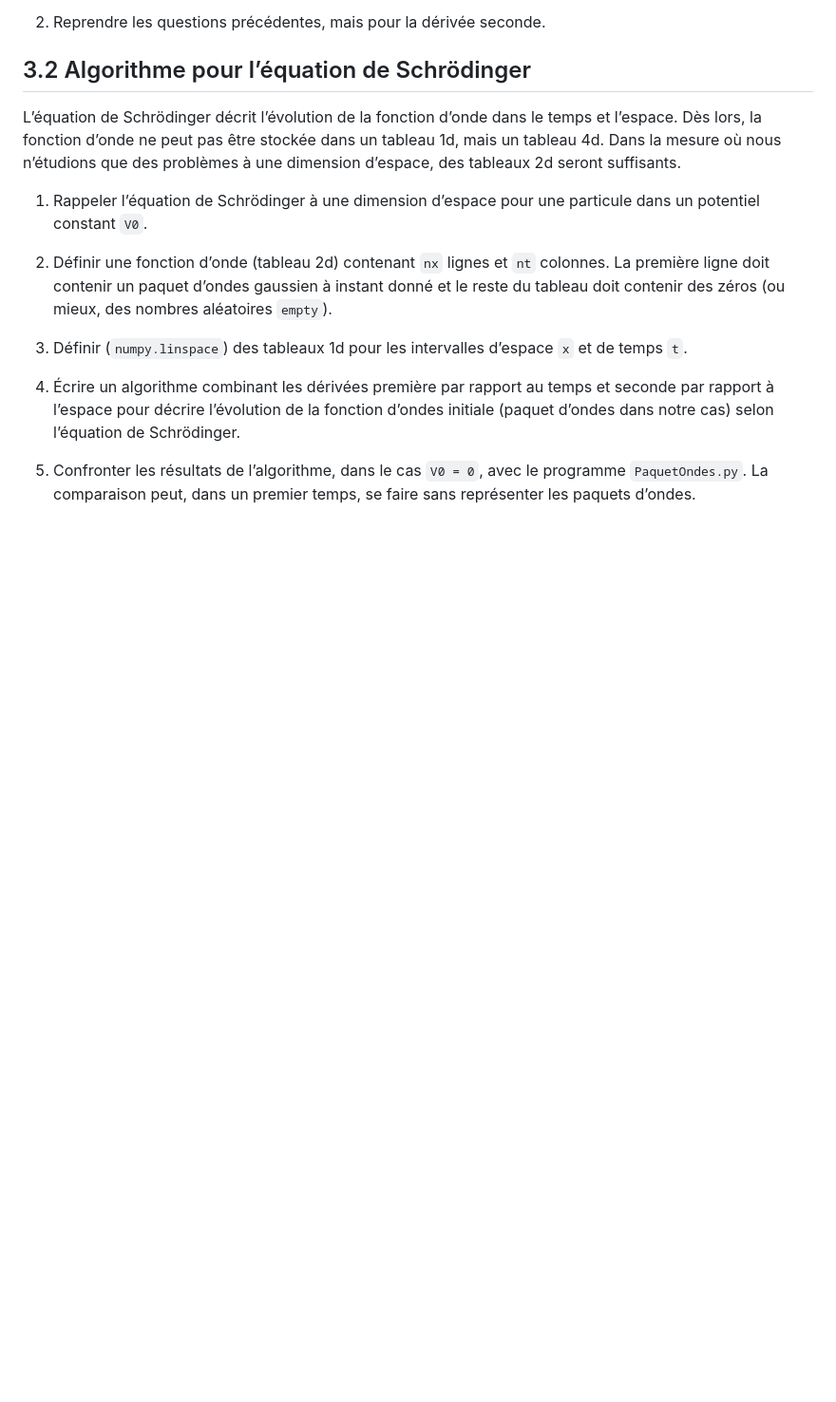
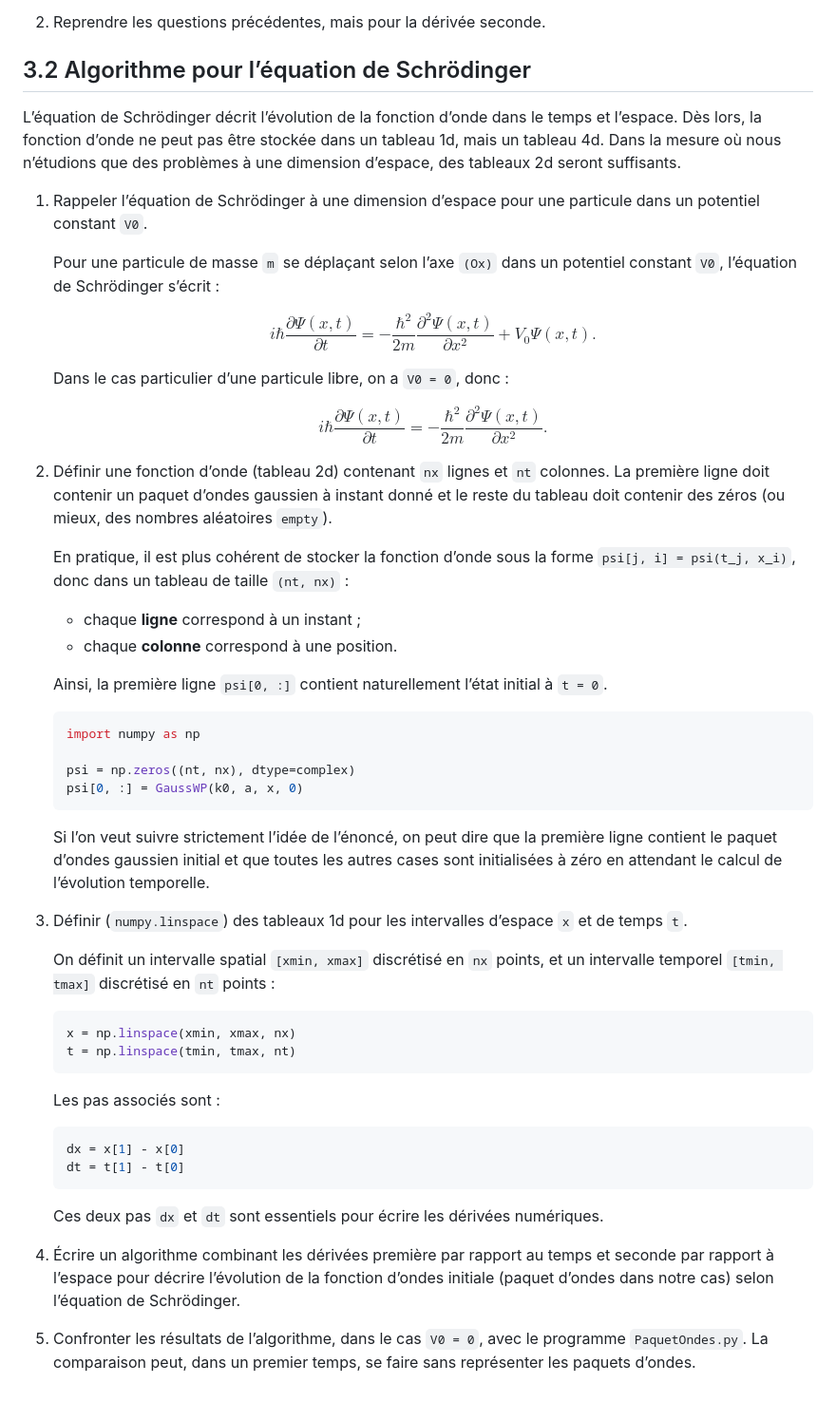
Before and after one commit to The-Night7/projet-numerique-physique-moderne-2025-2026, a Markdown page: Partie 3/réponses-aux-questions.md, the part around the change. Shown at 95% size. Drawn GitHub-style; blank space fills up the shorter version.

Commit message:
réponses 3.2 1 à 3

````diff
--- a/Partie 3/réponses-aux-questions.md
+++ b/Partie 3/réponses-aux-questions.md
@@ -26,10 +26,61 @@ L’équation de Schrödinger décrit l’évolution de la fonction d’onde dan
 
 1. Rappeler l’équation de Schrödinger à une dimension d’espace pour une particule dans un potentiel constant `V0`.
 
+   Pour une particule de masse `m` se déplaçant selon l’axe `(Ox)` dans un potentiel constant `V0`, l’équation de Schrödinger s’écrit :
+
+   $$
+   i\hbar \frac{\partial \Psi(x,t)}{\partial t}
+   =
+   -\frac{\hbar^2}{2m}\frac{\partial^2 \Psi(x,t)}{\partial x^2}
+   + V_0 \Psi(x,t).
+   $$
+
+   Dans le cas particulier d’une particule libre, on a `V0 = 0`, donc :
+
+   $$
+   i\hbar \frac{\partial \Psi(x,t)}{\partial t}
+   =
+   -\frac{\hbar^2}{2m}\frac{\partial^2 \Psi(x,t)}{\partial x^2}.
+   $$
+
 2. Définir une fonction d’onde (tableau 2d) contenant `nx` lignes et `nt` colonnes. La première ligne doit contenir un paquet d’ondes gaussien à instant donné et le reste du tableau doit contenir des zéros (ou mieux, des nombres aléatoires `empty`).
+
+   En pratique, il est plus cohérent de stocker la fonction d’onde sous la forme `psi[j, i] = psi(t_j, x_i)`, donc dans un tableau de taille `(nt, nx)` :
+
+   - chaque **ligne** correspond à un instant ;
+   - chaque **colonne** correspond à une position.
+
+   Ainsi, la première ligne `psi[0, :]` contient naturellement l’état initial à `t = 0`.
+
+   ```python
+   import numpy as np
+
+   psi = np.zeros((nt, nx), dtype=complex)
+   psi[0, :] = GaussWP(k0, a, x, 0)
+   ```
+
+   Si l’on veut suivre strictement l’idée de l’énoncé, on peut dire que la première ligne contient le paquet d’ondes gaussien initial et que toutes les autres cases sont initialisées à zéro en attendant le calcul de l’évolution temporelle.
 
 3. Définir (`numpy.linspace`) des tableaux 1d pour les intervalles d’espace `x` et de temps `t`.
 
+   On définit un intervalle spatial `[xmin, xmax]` discrétisé en `nx` points, et un intervalle temporel `[tmin, tmax]` discrétisé en `nt` points :
+
+   ```python
+   x = np.linspace(xmin, xmax, nx)
+   t = np.linspace(tmin, tmax, nt)
+   ```
+
+   Les pas associés sont :
+
+   ```python
+   dx = x[1] - x[0]
+   dt = t[1] - t[0]
+   ```
+
+   Ces deux pas `dx` et `dt` sont essentiels pour écrire les dérivées numériques.
+
 4. Écrire un algorithme combinant les dérivées première par rapport au temps et seconde par rapport à l’espace pour décrire l’évolution de la fonction d’ondes initiale (paquet d’ondes dans notre cas) selon l’équation de Schrödinger.
 
+
+
 5. Confronter les résultats de l’algorithme, dans le cas `V0 = 0`, avec le programme `PaquetOndes.py`. La comparaison peut, dans un premier temps, se faire sans représenter les paquets d’ondes.
````
